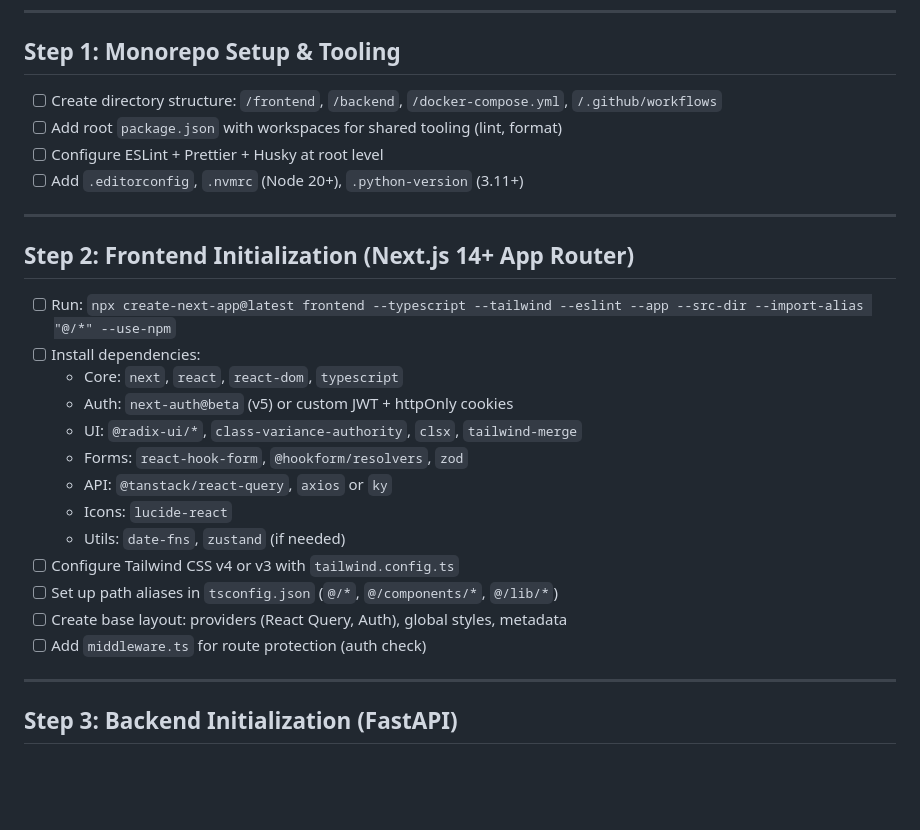
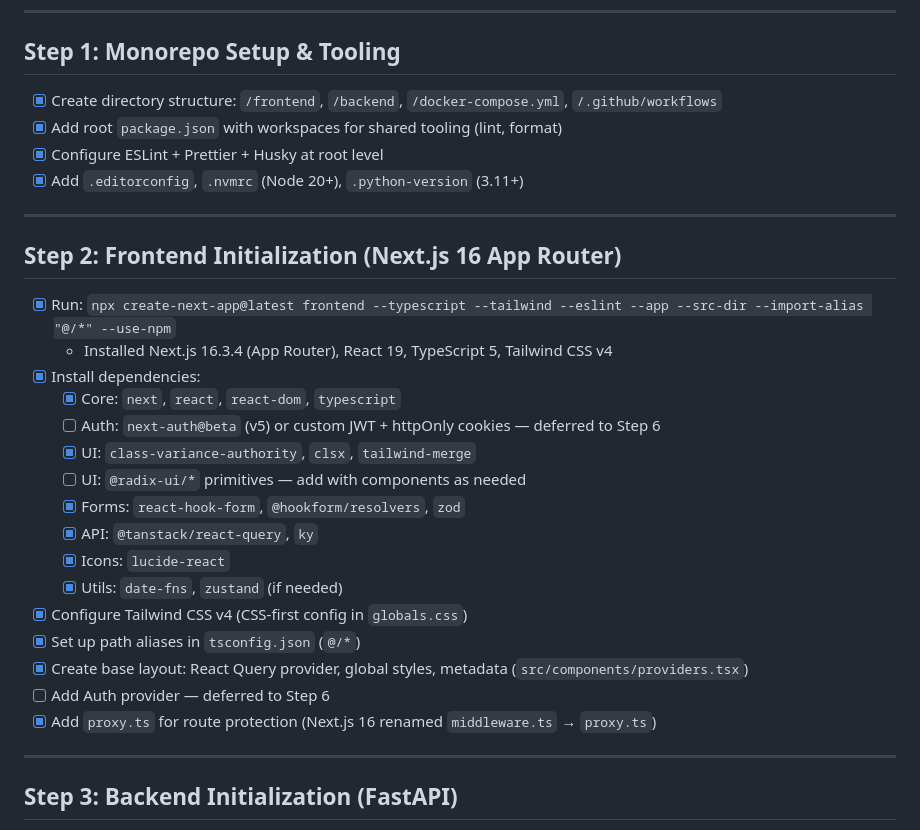
Before and after one commit to koszys/conmeet.moe, a Markdown page: PHASE1_PLAN.md, the part around one of its changes. GitHub-like rendering; blank space fills up the shorter version.

Commit message:
update to phase 1 plan

```diff
--- a/PHASE1_PLAN.md
+++ b/PHASE1_PLAN.md
@@ -31,27 +31,30 @@ conmeet.moe/
 ---
 
 ## Step 1: Monorepo Setup & Tooling
-- [ ] Create directory structure: `/frontend`, `/backend`, `/docker-compose.yml`, `/.github/workflows`
-- [ ] Add root `package.json` with workspaces for shared tooling (lint, format)
-- [ ] Configure ESLint + Prettier + Husky at root level
-- [ ] Add `.editorconfig`, `.nvmrc` (Node 20+), `.python-version` (3.11+)
+- [x] Create directory structure: `/frontend`, `/backend`, `/docker-compose.yml`, `/.github/workflows`
+- [x] Add root `package.json` with workspaces for shared tooling (lint, format)
+- [x] Configure ESLint + Prettier + Husky at root level
+- [x] Add `.editorconfig`, `.nvmrc` (Node 20+), `.python-version` (3.11+)
 
 ---
 
-## Step 2: Frontend Initialization (Next.js 14+ App Router)
-- [ ] Run: `npx create-next-app@latest frontend --typescript --tailwind --eslint --app --src-dir --import-alias "@/*" --use-npm`
-- [ ] Install dependencies:
-  - Core: `next`, `react`, `react-dom`, `typescript`
-  - Auth: `next-auth@beta` (v5) or custom JWT + httpOnly cookies
-  - UI: `@radix-ui/*`, `class-variance-authority`, `clsx`, `tailwind-merge`
-  - Forms: `react-hook-form`, `@hookform/resolvers`, `zod`
-  - API: `@tanstack/react-query`, `axios` or `ky`
-  - Icons: `lucide-react`
-  - Utils: `date-fns`, `zustand` (if needed)
-- [ ] Configure Tailwind CSS v4 or v3 with `tailwind.config.ts`
-- [ ] Set up path aliases in `tsconfig.json` (`@/*`, `@/components/*`, `@/lib/*`)
-- [ ] Create base layout: providers (React Query, Auth), global styles, metadata
-- [ ] Add `middleware.ts` for route protection (auth check)
+## Step 2: Frontend Initialization (Next.js 16 App Router)
+- [x] Run: `npx create-next-app@latest frontend --typescript --tailwind --eslint --app --src-dir --import-alias "@/*" --use-npm`
+  - Installed Next.js 16.3.4 (App Router), React 19, TypeScript 5, Tailwind CSS v4
+- [x] Install dependencies:
+  - [x] Core: `next`, `react`, `react-dom`, `typescript`
+  - [ ] Auth: `next-auth@beta` (v5) or custom JWT + httpOnly cookies — deferred to Step 6
+  - [x] UI: `class-variance-authority`, `clsx`, `tailwind-merge`
+  - [ ] UI: `@radix-ui/*` primitives — add with components as needed
+  - [x] Forms: `react-hook-form`, `@hookform/resolvers`, `zod`
+  - [x] API: `@tanstack/react-query`, `ky`
+  - [x] Icons: `lucide-react`
+  - [x] Utils: `date-fns`, `zustand` (if needed)
+- [x] Configure Tailwind CSS v4 (CSS-first config in `globals.css`)
+- [x] Set up path aliases in `tsconfig.json` (`@/*`)
+- [x] Create base layout: React Query provider, global styles, metadata (`src/components/providers.tsx`)
+- [ ] Add Auth provider — deferred to Step 6
+- [x] Add `proxy.ts` for route protection (Next.js 16 renamed `middleware.ts` → `proxy.ts`)
 
 ---
 
```
Also changed, not shown: other parts of PHASE1_PLAN.md (+4 -4 lines).
